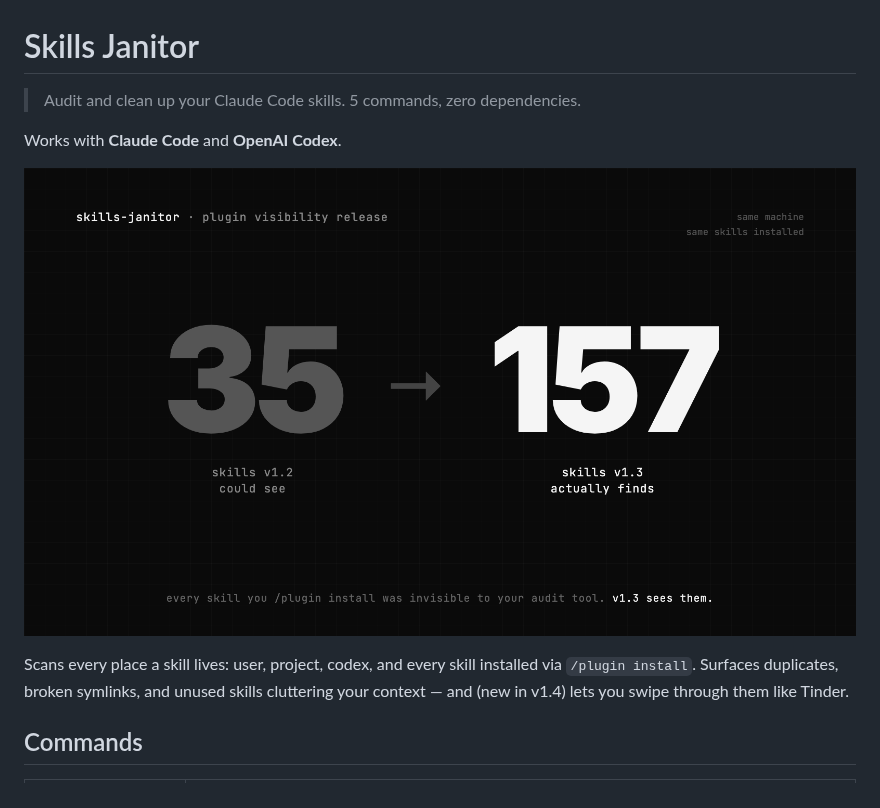
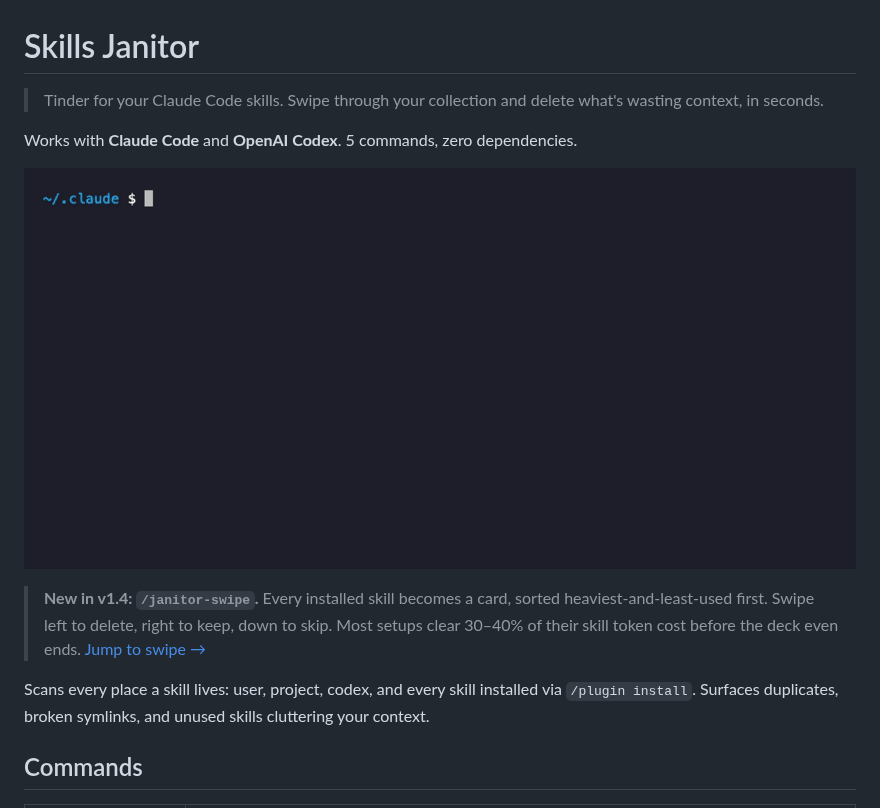
Before and after one commit to khendzel/skills-janitor, a Markdown page: README.md, the part around the change. GitHub-like rendering; pictures changed too: janitor-swipe-demo.gif (added).

Commit message:
docs(readme): lead with the /janitor-swipe animation
Add the swipe demo GIF as the hero and reframe the intro around v1.4's
Tinder-style triage, with a jump link to the swipe section.

Co-Authored-By: Claude Opus 4.8 (1M context) <noreply@anthropic.com>
Claude-Session: https://claude.ai/code/session_01YYZv9Q1maPV6AtGFqsWiq6

```diff
--- a/README.md
+++ b/README.md
@@ -1,12 +1,14 @@
 # Skills Janitor
 
-> Audit and clean up your Claude Code skills. 5 commands, zero dependencies.
+> Tinder for your Claude Code skills. Swipe through your collection and delete what's wasting context, in seconds.
 
-Works with **Claude Code** and **OpenAI Codex**.
+Works with **Claude Code** and **OpenAI Codex**. 5 commands, zero dependencies.
 
-![Skills Janitor — plugin visibility release](hero.png)
+![/janitor-swipe — swipe keep / delete / skip through every installed skill](janitor-swipe-demo.gif)
 
-Scans every place a skill lives: user, project, codex, and every skill installed via `/plugin install`. Surfaces duplicates, broken symlinks, and unused skills cluttering your context — and (new in v1.4) lets you swipe through them like Tinder.
+> **New in v1.4: `/janitor-swipe`.** Every installed skill becomes a card, sorted heaviest-and-least-used first. Swipe left to delete, right to keep, down to skip. Most setups clear 30–40% of their skill token cost before the deck even ends. [Jump to swipe →](#swipe-through-your-skills-v14)
+
+Scans every place a skill lives: user, project, codex, and every skill installed via `/plugin install`. Surfaces duplicates, broken symlinks, and unused skills cluttering your context.
 
 ## Commands
 
```
